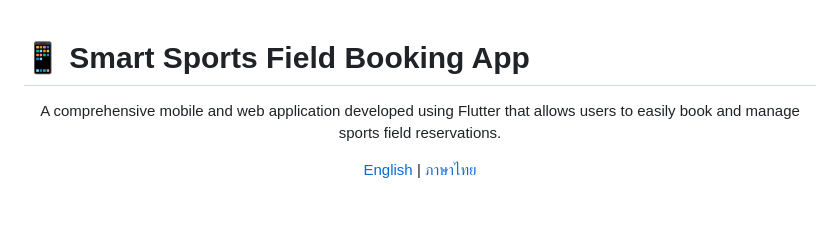
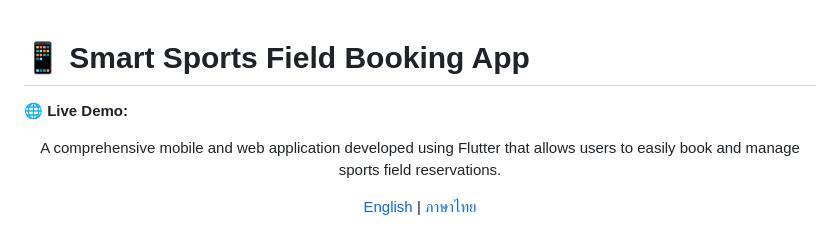
Before and after one commit to Chogunlnwza/sport, a Markdown page: README.md, the part around the change. GitHub-like rendering; blank space fills up the shorter version.

```diff
--- a/README.md
+++ b/README.md
@@ -1,5 +1,6 @@
 # 📱 Smart Sports Field Booking App
 
+🌐 **Live Demo:**
 <div align="center">
   <p>A comprehensive mobile and web application developed using Flutter that allows users to easily book and manage sports field reservations.</p>
   <a href="#english">English</a> | <a href="#ภาษาไทย">ภาษาไทย</a>
```
